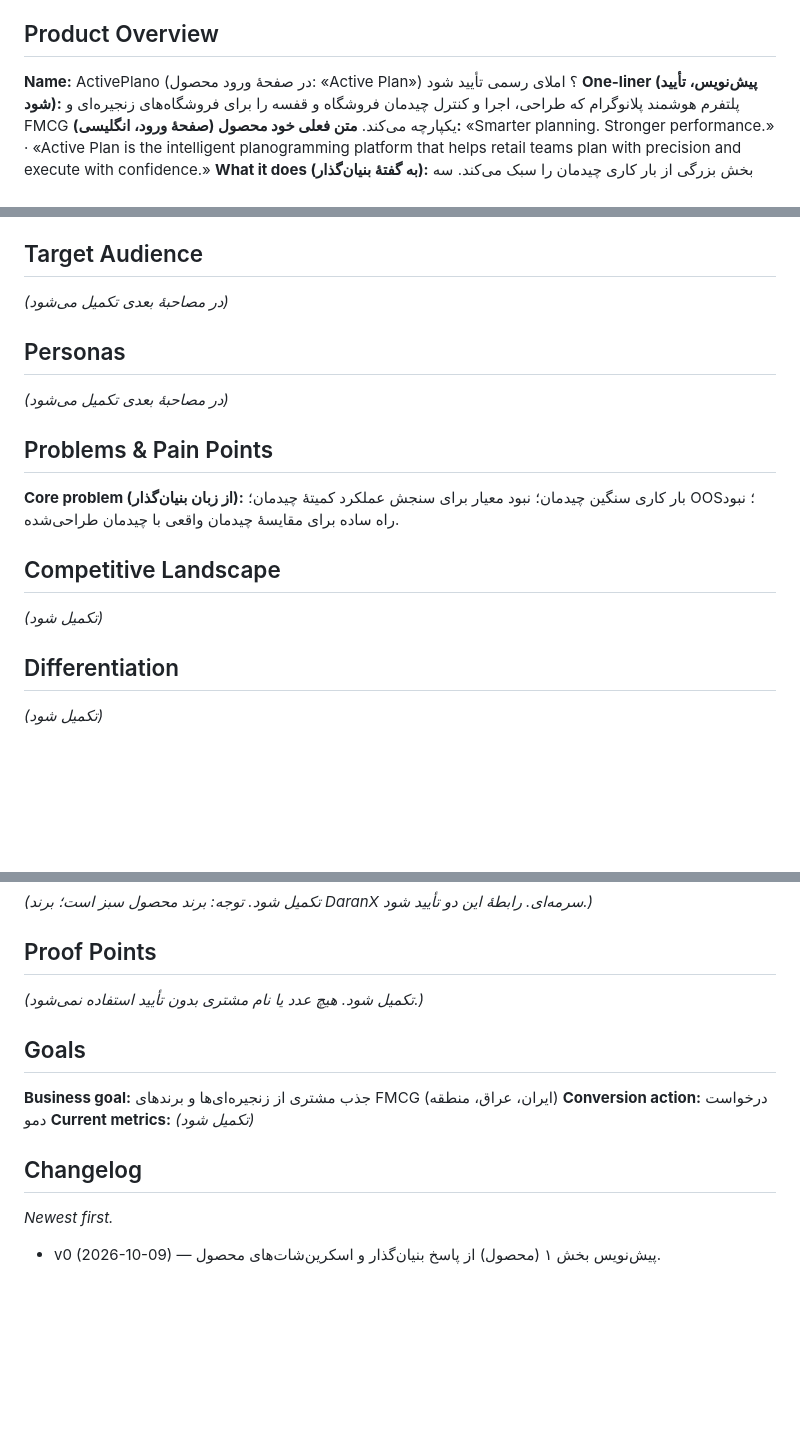
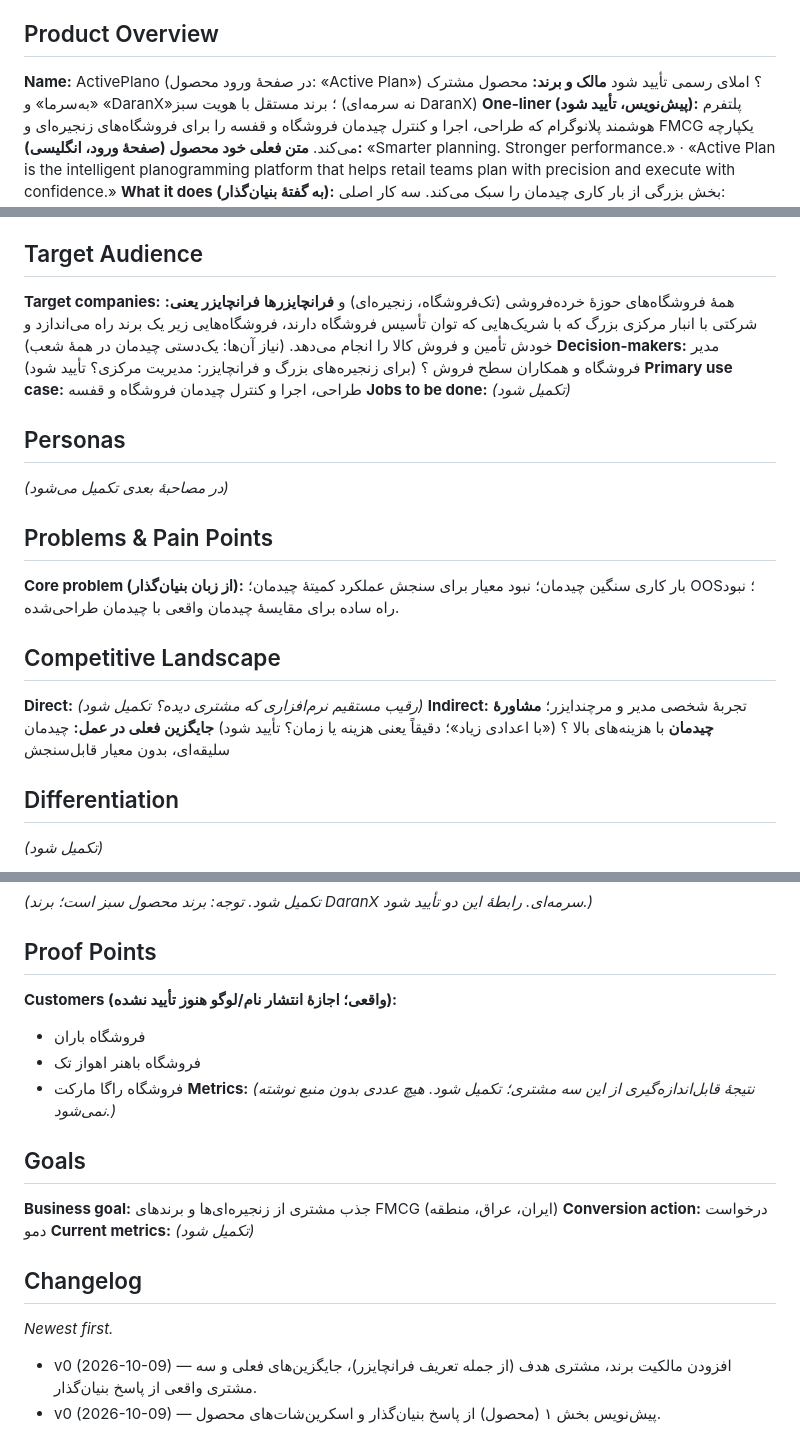
Before and after one commit to soelzare-create/slzr, a Markdown page: .agents/product-marketing.md, 3 parts joined by grey strips. Rendered like a GitHub page; blank space fills up the shorter version.

Commit message:
Update product marketing context: audience, alternatives, real customers
Co-Authored-By: Claude Sonnet 5.5 <noreply@anthropic.com>
Claude-Session: https://claude.ai/code/session_01JZP3rVMBUiKqXKBYVJmLJE

```diff
--- a/.agents/product-marketing.md
+++ b/.agents/product-marketing.md
@@ -8,6 +8,7 @@
 
 ## Product Overview
 **Name:** ActivePlano (در صفحهٔ ورود محصول: «Active Plan») ؟ املای رسمی تأیید شود
+**مالک و برند:** محصول مشترک «به‌سرما» و «DaranX»؛ برند مستقل با هویت سبز (نه سرمه‌ای DaranX)
 **One-liner (پیش‌نویس، تأیید شود):** پلتفرم هوشمند پلانوگرام که طراحی، اجرا و کنترل چیدمان فروشگاه و قفسه را برای فروشگاه‌های زنجیره‌ای و FMCG یکپارچه می‌کند.
 **متن فعلی خود محصول (صفحهٔ ورود، انگلیسی):** «Smarter planning. Stronger performance.» · «Active Plan is the intelligent planogramming platform that helps retail teams plan with precision and execute with confidence.»
 **What it does (به گفتهٔ بنیان‌گذار):** بخش بزرگی از بار کاری چیدمان را سبک می‌کند. سه کار اصلی:
@@ -33,7 +34,11 @@
 - رابط دوزبانه (فارسی/انگلیسی)
 
 ## Target Audience
-*(در مصاحبهٔ بعدی تکمیل می‌شود)*
+**Target companies:** همهٔ فروشگاه‌های حوزهٔ خرده‌فروشی (تک‌فروشگاه، زنجیره‌ای) و **فرانچایزرها**
+**فرانچایزر یعنی:** شرکتی با انبار مرکزی بزرگ که با شریک‌هایی که توان تأسیس فروشگاه دارند، فروشگاه‌هایی زیر یک برند راه می‌اندازد و خودش تأمین و فروش کالا را انجام می‌دهد. (نیاز آن‌ها: یک‌دستی چیدمان در همهٔ شعب)
+**Decision-makers:** مدیر فروشگاه و همکاران سطح فروش ؟ (برای زنجیره‌های بزرگ و فرانچایزر: مدیریت مرکزی؟ تأیید شود)
+**Primary use case:** طراحی، اجرا و کنترل چیدمان فروشگاه و قفسه
+**Jobs to be done:** *(تکمیل شود)*
 
 ## Personas
 *(در مصاحبهٔ بعدی تکمیل می‌شود)*
@@ -42,7 +47,9 @@
 **Core problem (از زبان بنیان‌گذار):** بار کاری سنگین چیدمان؛ نبود معیار برای سنجش عملکرد کمیتهٔ چیدمان؛ OOS؛ نبود راه ساده برای مقایسهٔ چیدمان واقعی با چیدمان طراحی‌شده.
 
 ## Competitive Landscape
-*(تکمیل شود)*
+**Direct:** *(رقیب مستقیم نرم‌افزاری که مشتری دیده؟ تکمیل شود)*
+**Indirect:** تجربهٔ شخصی مدیر و مرچندایزر؛ **مشاورهٔ چیدمان** با هزینه‌های بالا ؟ («با اعدادی زیاد»؛ دقیقاً یعنی هزینه یا زمان؟ تأیید شود)
+**جایگزین فعلی در عمل:** چیدمان سلیقه‌ای، بدون معیار قابل‌سنجش
 
 ## Differentiation
 *(تکمیل شود)*
@@ -61,7 +68,11 @@
 *(تکمیل شود. توجه: برند محصول سبز است؛ برند DaranX سرمه‌ای. رابطهٔ این دو تأیید شود.)*
 
 ## Proof Points
-*(تکمیل شود. هیچ عدد یا نام مشتری بدون تأیید استفاده نمی‌شود.)*
+**Customers (واقعی؛ اجازهٔ انتشار نام/لوگو هنوز تأیید نشده):**
+- فروشگاه باران
+- فروشگاه باهنر اهواز تک
+- فروشگاه راگا مارکت
+**Metrics:** *(نتیجهٔ قابل‌اندازه‌گیری از این سه مشتری؛ تکمیل شود. هیچ عددی بدون منبع نوشته نمی‌شود.)*
 
 ## Goals
 **Business goal:** جذب مشتری از زنجیره‌ای‌ها و برندهای FMCG (ایران، عراق، منطقه)
@@ -70,4 +81,5 @@
 
 ## Changelog
 *Newest first.*
+- v0 (2026-10-09) — افزودن مالکیت برند، مشتری هدف (از جمله تعریف فرانچایزر)، جایگزین‌های فعلی و سه مشتری واقعی از پاسخ بنیان‌گذار.
 - v0 (2026-10-09) — پیش‌نویس بخش ۱ (محصول) از پاسخ بنیان‌گذار و اسکرین‌شات‌های محصول.
```
